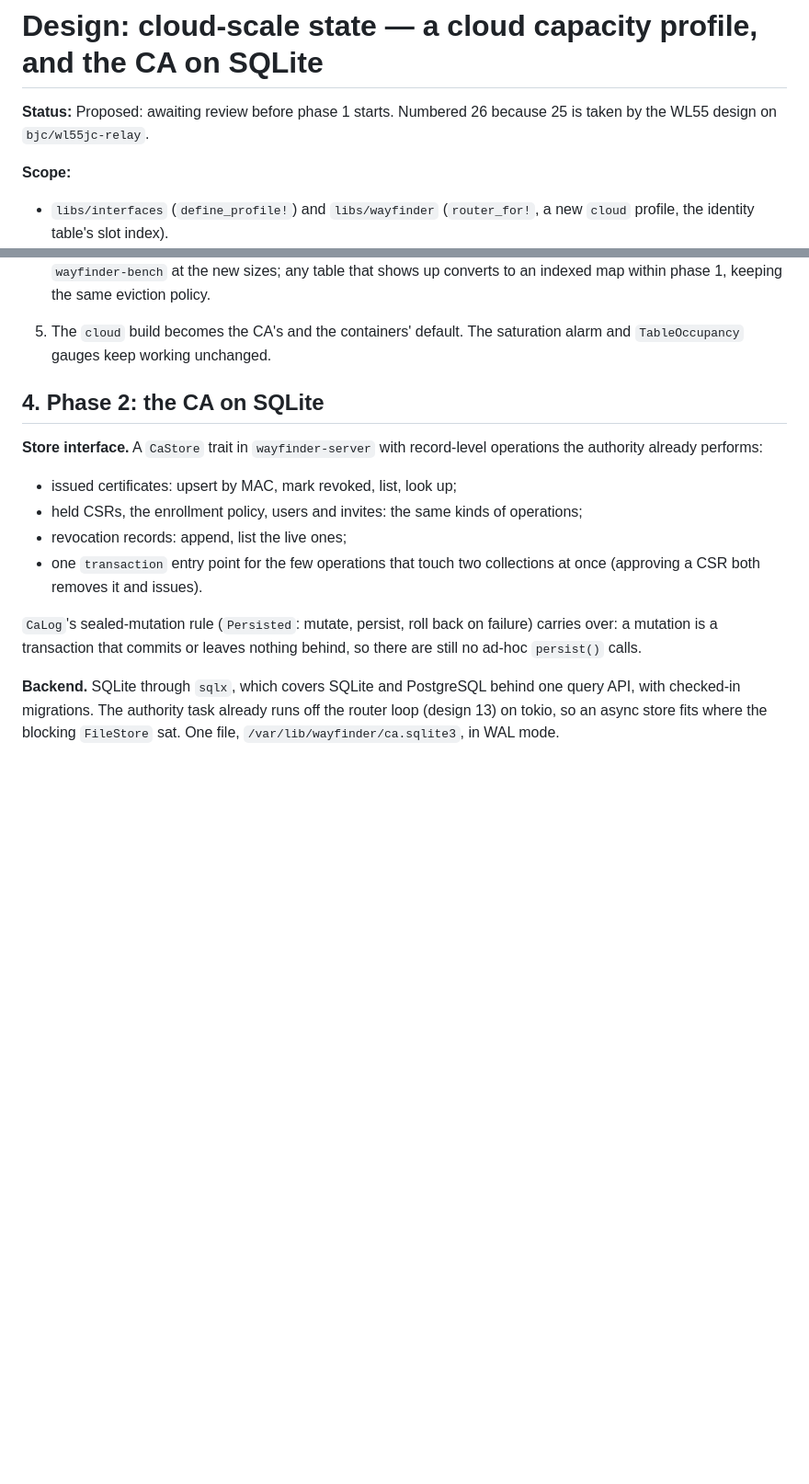
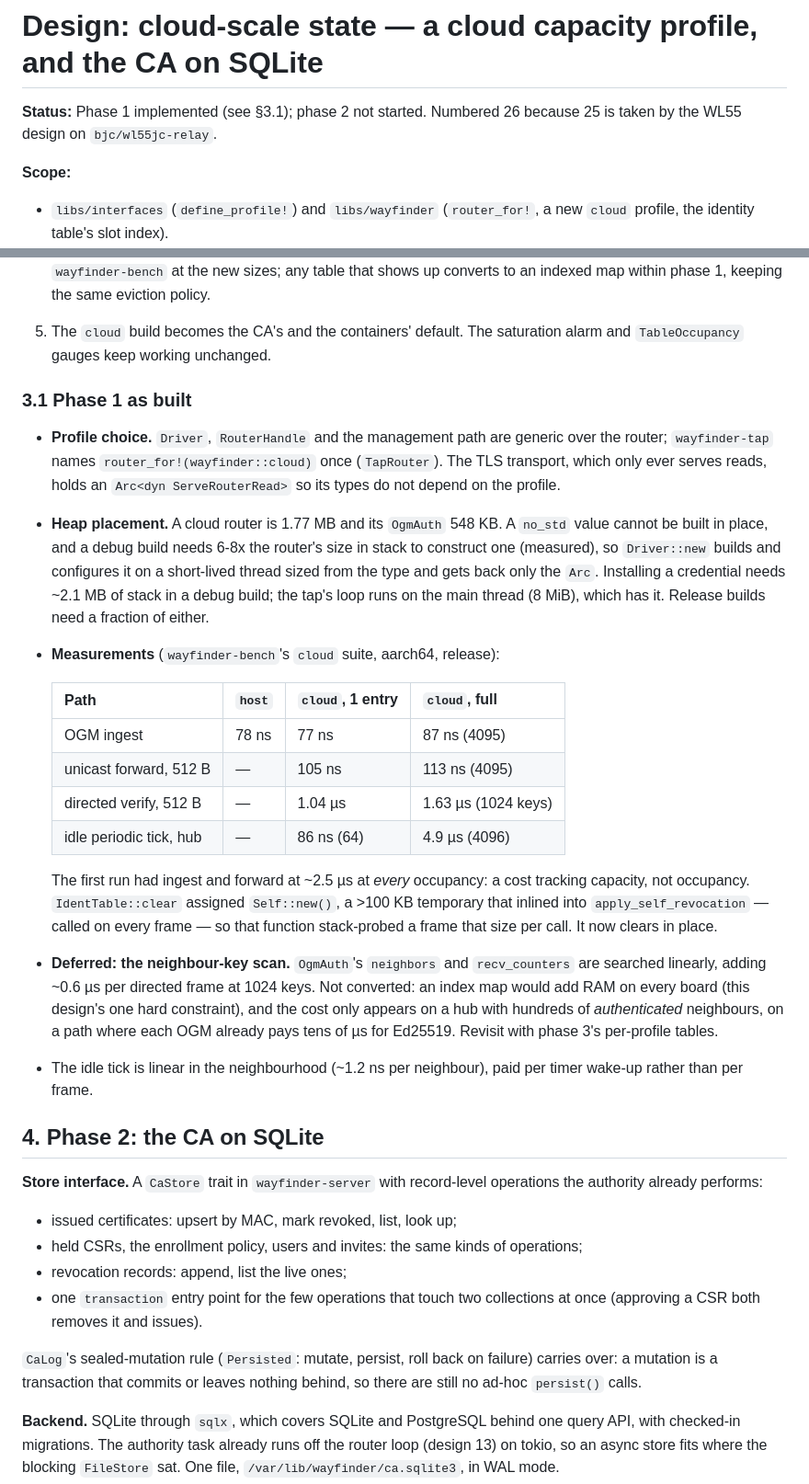
Before and after one commit to benj2468/wayfinder, a Markdown page: docs/design/26-cloud-scale-state.md, 2 parts joined by grey strips. Shown at 92% size. Drawn GitHub-style; blank space fills up the shorter version.

Commit message:
docs(design): record design 26 phase 1 as built, with its measurements
Co-Authored-By: Claude Opus 5.5 <noreply@anthropic.com>

```diff
--- a/docs/design/26-cloud-scale-state.md
+++ b/docs/design/26-cloud-scale-state.md
@@ -1,6 +1,6 @@
 # Design: cloud-scale state — a cloud capacity profile, and the CA on SQLite
 
-**Status:** Proposed: awaiting review before phase 1 starts. Numbered 26 because 25 is taken by the WL55 design on `bjc/wl55jc-relay`.
+**Status:** Phase 1 implemented (see §3.1); phase 2 not started. Numbered 26 because 25 is taken by the WL55 design on `bjc/wl55jc-relay`.
 
 **Scope:**
 - `libs/interfaces` (`define_profile!`) and `libs/wayfinder` (`router_for!`, a
@@ -117,6 +117,42 @@ CSRs, enrollment policy, users and invites in one JSON document,
    indexed map within phase 1, keeping the same eviction policy.
 5. The `cloud` build becomes the CA's and the containers' default. The
    saturation alarm and `TableOccupancy` gauges keep working unchanged.
+
+### 3.1 Phase 1 as built
+
+- **Profile choice.** `Driver`, `RouterHandle` and the management path are
+  generic over the router; `wayfinder-tap` names `router_for!(wayfinder::cloud)`
+  once (`TapRouter`). The TLS transport, which only ever serves reads, holds an
+  `Arc<dyn ServeRouterRead>` so its types do not depend on the profile.
+- **Heap placement.** A cloud router is 1.77 MB and its `OgmAuth` 548 KB. A
+  `no_std` value cannot be built in place, and a debug build needs 6-8x the
+  router's size in stack to construct one (measured), so `Driver::new` builds
+  and configures it on a short-lived thread sized from the type and gets back
+  only the `Arc`. Installing a credential needs ~2.1 MB of stack in a debug
+  build; the tap's loop runs on the main thread (8 MiB), which has it. Release
+  builds need a fraction of either.
+- **Measurements** (`wayfinder-bench`'s `cloud` suite, aarch64, release):
+
+  | Path | `host` | `cloud`, 1 entry | `cloud`, full |
+  |---|---|---|---|
+  | OGM ingest | 78 ns | 77 ns | 87 ns (4095) |
+  | unicast forward, 512 B | — | 105 ns | 113 ns (4095) |
+  | directed verify, 512 B | — | 1.04 µs | 1.63 µs (1024 keys) |
+  | idle periodic tick, hub | — | 86 ns (64) | 4.9 µs (4096) |
+
+  The first run had ingest and forward at ~2.5 µs at *every* occupancy: a cost
+  tracking capacity, not occupancy. `IdentTable::clear` assigned
+  `Self::new()`, a >100 KB temporary that inlined into
+  `apply_self_revocation` — called on every frame — so that function
+  stack-probed a frame that size per call. It now clears in place.
+- **Deferred: the neighbour-key scan.** `OgmAuth`'s `neighbors` and
+  `recv_counters` are searched linearly, adding ~0.6 µs per directed frame at
+  1024 keys. Not converted: an index map would add RAM on every board (this
+  design's one hard constraint), and the cost only appears on a hub with
+  hundreds of *authenticated* neighbours, on a path where each OGM already
+  pays tens of µs for Ed25519. Revisit with phase 3's per-profile tables.
+- The idle tick is linear in the neighbourhood (~1.2 ns per neighbour), paid per
+  timer wake-up rather than per frame.
 
 ## 4. Phase 2: the CA on SQLite
 
```
